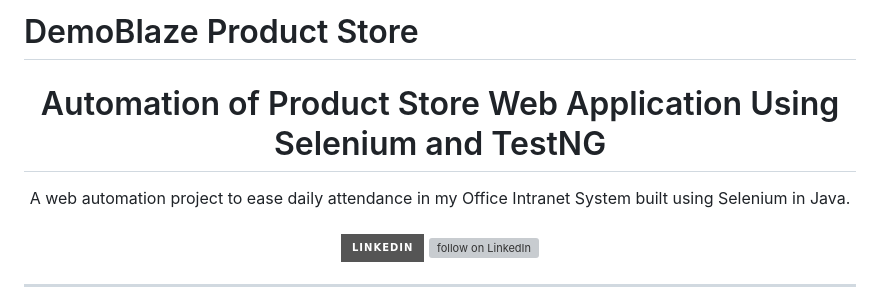
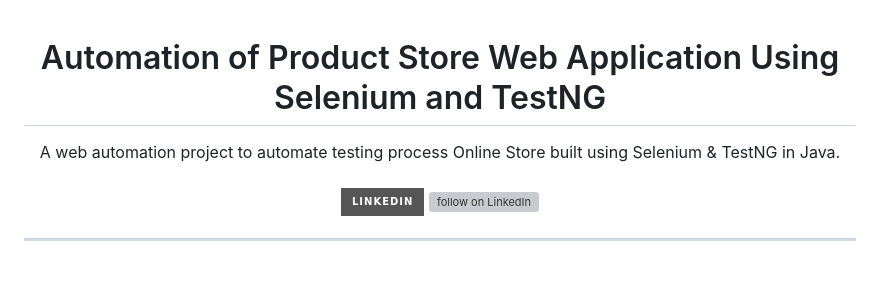
Before and after one commit to shahista-Chaudhari/demoblaze_selenium_automation, a Markdown page: README.md, the part around the change. Rendered like a GitHub page; badges without logos; blank space fills up the shorter version; grey boxes are pictures that could not be loaded.

```diff
--- a/README.md
+++ b/README.md
@@ -1,12 +1,10 @@
-# DemoBlaze Product Store
-
 <!-- PROJECT HEADER -->
 <p align="center">
   <!--PROJECT TITLE AND DESCRIPTION -->
  <h1 align="center">Automation of Product Store Web Application Using Selenium and TestNG</h1>
 
   <p align="center">
-    A web automation project to ease daily attendance in my Office Intranet System built using Selenium in Java.
+    A web automation project to automate testing process Online Store built using Selenium & TestNG in Java.
     <br /><br/>
     <a href="https://www.linkedin.com/in/lavatech-technology-81aa6a14b/">
         <img src="https://img.shields.io/badge/-LinkedIn-black.svg?style=for-the-badge&logo=linkedin&colorB=555"
```
